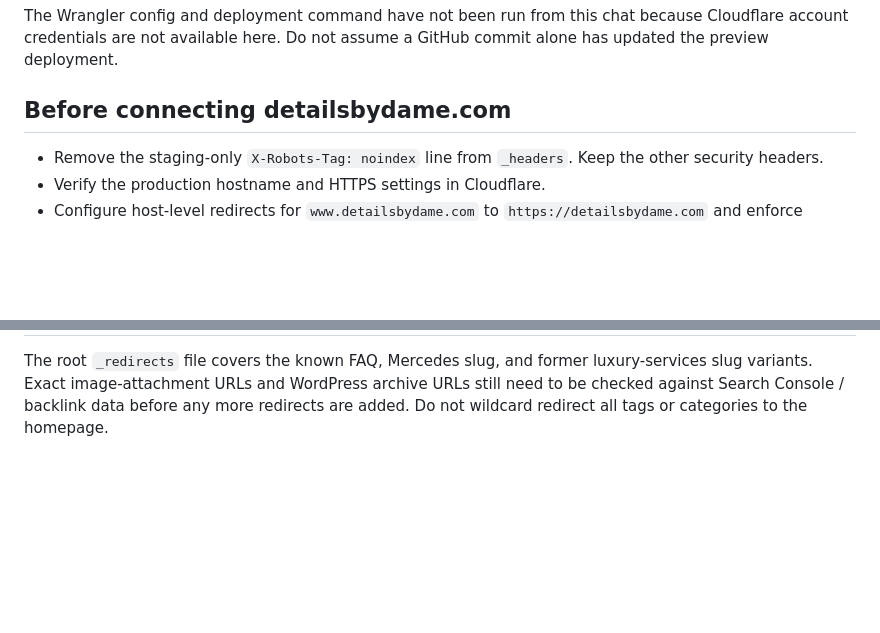
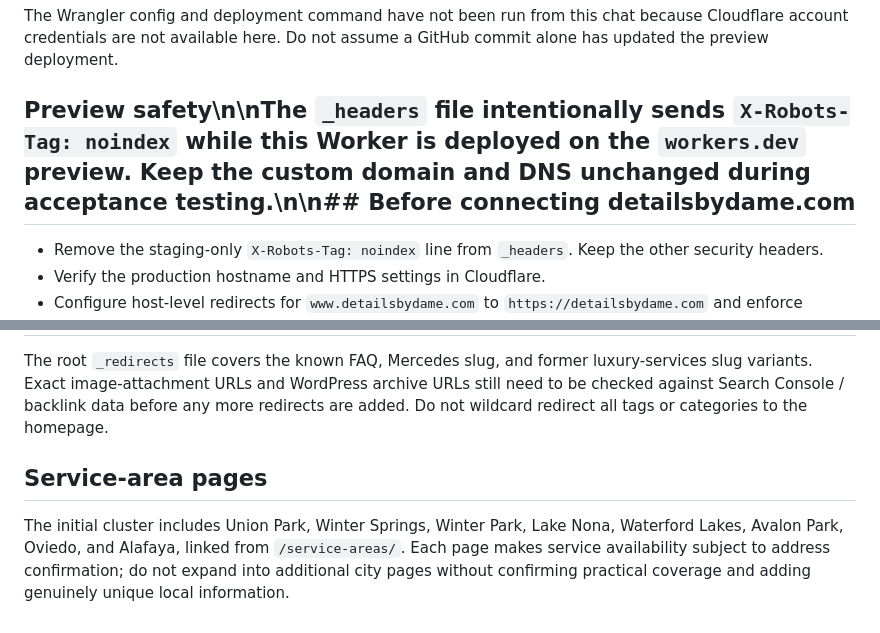
Before and after one commit to damianinvests/Details-by-Dame-LLC, a Markdown page: DEPLOYMENT.md, 2 parts joined by grey strips. Rendered like a GitHub page; blank space fills up the shorter version.

Commit message:
Document preview noindex and local service-area strategy

```diff
--- a/DEPLOYMENT.md
+++ b/DEPLOYMENT.md
@@ -22,7 +22,7 @@ The repository root is the asset directory because the site already uses root-le
 
 The Wrangler config and deployment command have not been run from this chat because Cloudflare account credentials are not available here. Do not assume a GitHub commit alone has updated the preview deployment.
 
-## Before connecting detailsbydame.com
+## Preview safety\n\nThe `_headers` file intentionally sends `X-Robots-Tag: noindex` while this Worker is deployed on the `workers.dev` preview. Keep the custom domain and DNS unchanged during acceptance testing.\n\n## Before connecting detailsbydame.com
 
 - Remove the staging-only `X-Robots-Tag: noindex` line from `_headers`. Keep the other security headers.
 - Verify the production hostname and HTTPS settings in Cloudflare.
@@ -38,3 +38,8 @@ The quote form is connected to FormSubmit's AJAX endpoint and sends submissions
 ## Media accuracy\n\nThe repository image `assets/porsche-3.png` is a black Porsche Cayman S before/after image, not the Panamera. The homepage gallery now labels it accurately and links to a dedicated Cayman S project page. The original Panamera project copy has been restored from the existing page, but its original Panamera photos are not yet copied into this repository; the page therefore does not display the unrelated Cayman photo. Add verified Panamera photos before treating that project gallery as fully restored.\n\n## Redirect scope
 
 The root `_redirects` file covers the known FAQ, Mercedes slug, and former luxury-services slug variants. Exact image-attachment URLs and WordPress archive URLs still need to be checked against Search Console / backlink data before any more redirects are added. Do not wildcard redirect all tags or categories to the homepage.
+
+
+## Service-area pages
+
+The initial cluster includes Union Park, Winter Springs, Winter Park, Lake Nona, Waterford Lakes, Avalon Park, Oviedo, and Alafaya, linked from `/service-areas/`. Each page makes service availability subject to address confirmation; do not expand into additional city pages without confirming practical coverage and adding genuinely unique local information.
```
